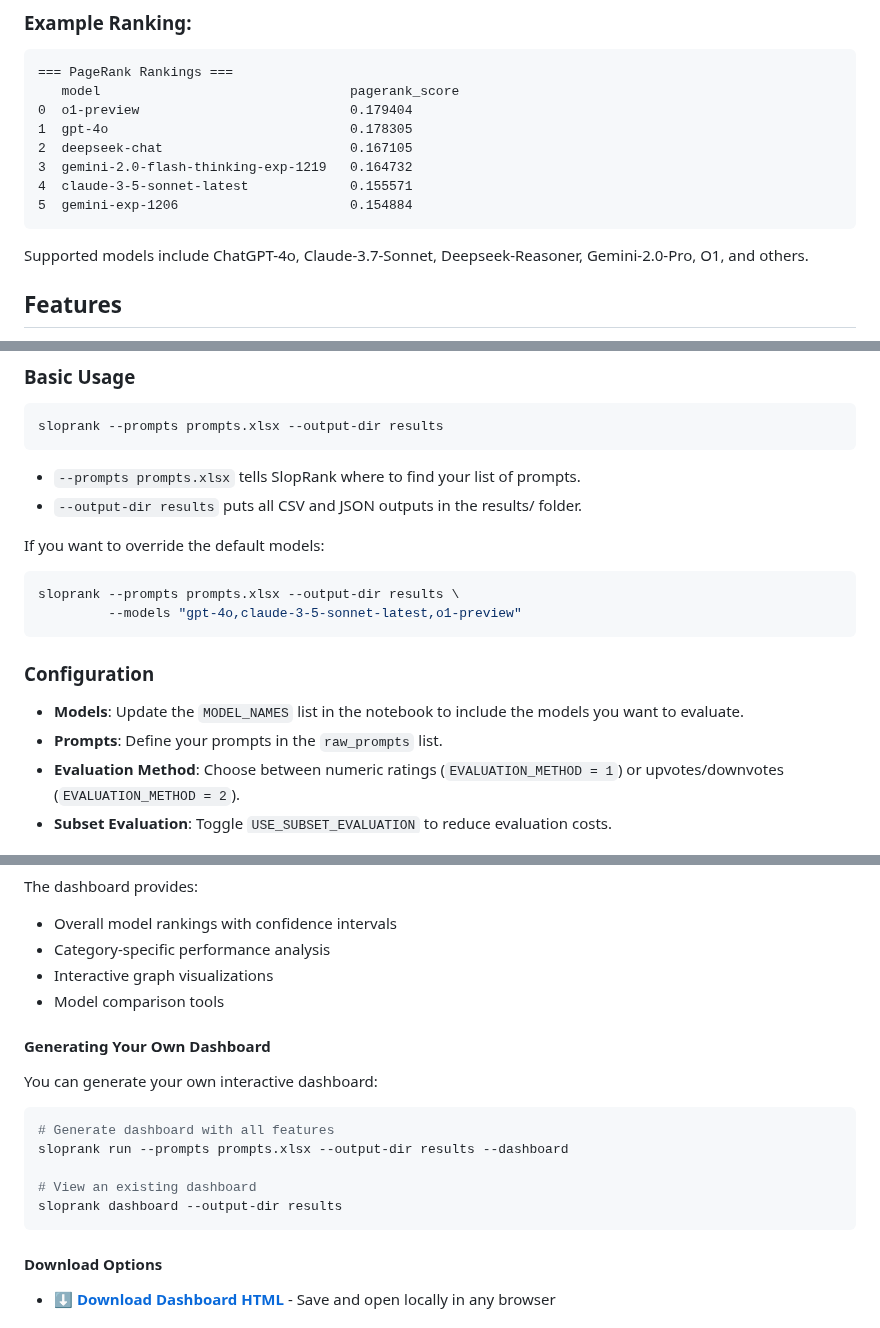
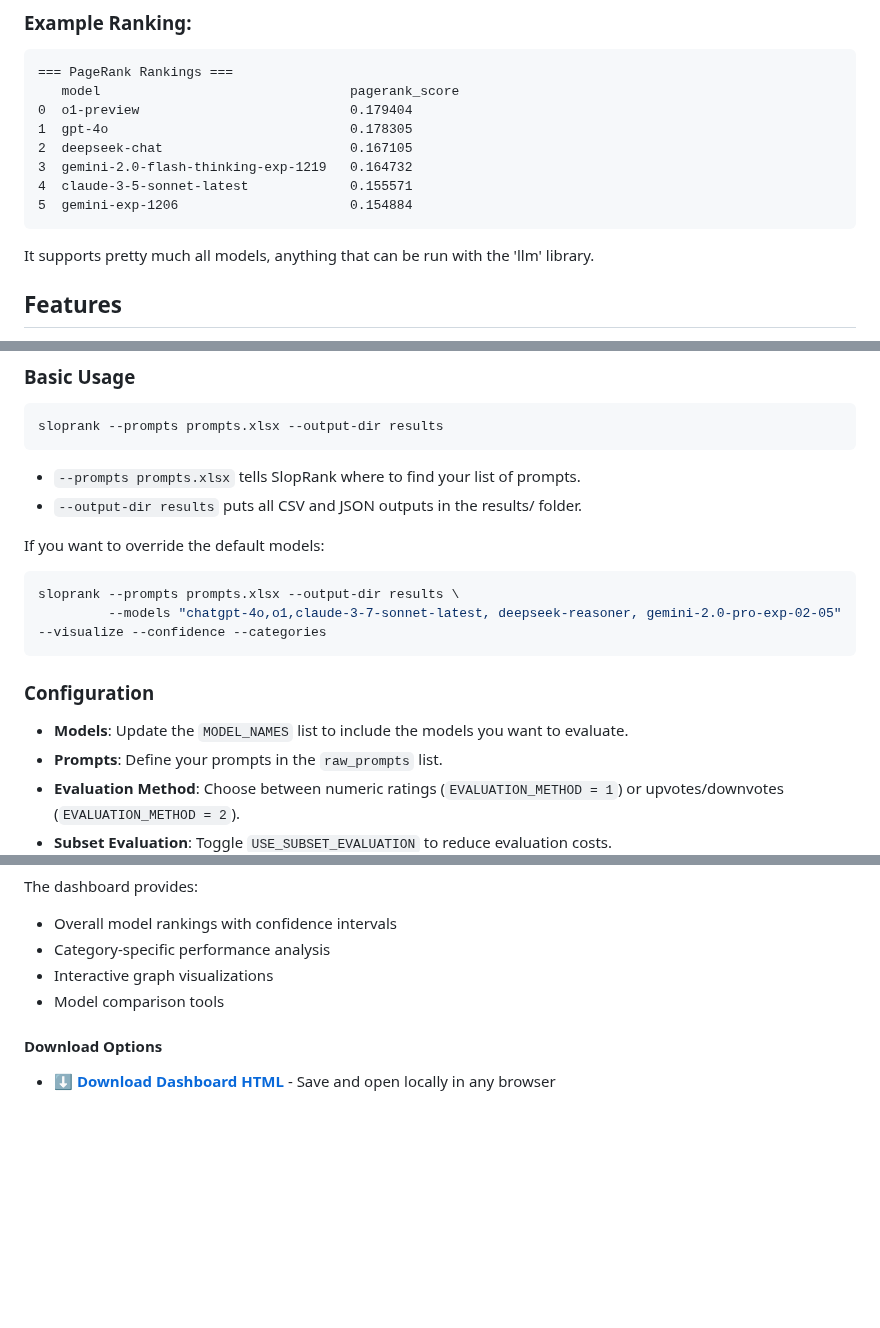
Before and after one commit to strangeloopcanon/LLMRank, a Markdown page: readme.md, 3 parts joined by grey strips. GitHub-like rendering; blank space fills up the shorter version.

````diff
--- a/readme.md
+++ b/readme.md
@@ -22,7 +22,7 @@ You can use it with a large set of heterogeneous prompts to get overall rankings
 5  gemini-exp-1206                      0.154884
 ```
 
-Supported models include ChatGPT-4o, Claude-3.7-Sonnet, Deepseek-Reasoner, Gemini-2.0-Pro, O1, and others.
+It supports pretty much all models, anything that can be run with the 'llm' library.
 
 ## Features
 - **Peer-Based Evaluation**: Models evaluate each other's responses, mimicking a collaborative and competitive environment.
@@ -98,11 +98,11 @@ If you want to override the default models:
 
 ```bash
 sloprank --prompts prompts.xlsx --output-dir results \
-         --models "gpt-4o,claude-3-5-sonnet-latest,o1-preview"
+         --models "chatgpt-4o,o1,claude-3-7-sonnet-latest, deepseek-reasoner, gemini-2.0-pro-exp-02-05" --visualize --confidence --categories
 ```
 
 ### Configuration
-- **Models**: Update the `MODEL_NAMES` list in the notebook to include the models you want to evaluate.
+- **Models**: Update the `MODEL_NAMES` list to include the models you want to evaluate.
 - **Prompts**: Define your prompts in the `raw_prompts` list.
 - **Evaluation Method**: Choose between numeric ratings (`EVALUATION_METHOD = 1`) or upvotes/downvotes (`EVALUATION_METHOD = 2`).
 - **Subset Evaluation**: Toggle `USE_SUBSET_EVALUATION` to reduce evaluation costs.
@@ -174,18 +174,6 @@ The dashboard provides:
 - Interactive graph visualizations
 - Model comparison tools
 
-#### Generating Your Own Dashboard
-
-You can generate your own interactive dashboard:
-
-```bash
-# Generate dashboard with all features
-sloprank run --prompts prompts.xlsx --output-dir results --dashboard
-
-# View an existing dashboard
-sloprank dashboard --output-dir results
-```
-
 #### Download Options
 
 - **[⬇️ Download Dashboard HTML](https://raw.githubusercontent.com/strangeloopcanon/llmrank/main/docs/index.html)** - Save and open locally in any browser
````
Also changed, not shown: other parts of readme.md (+1 -1 lines).
